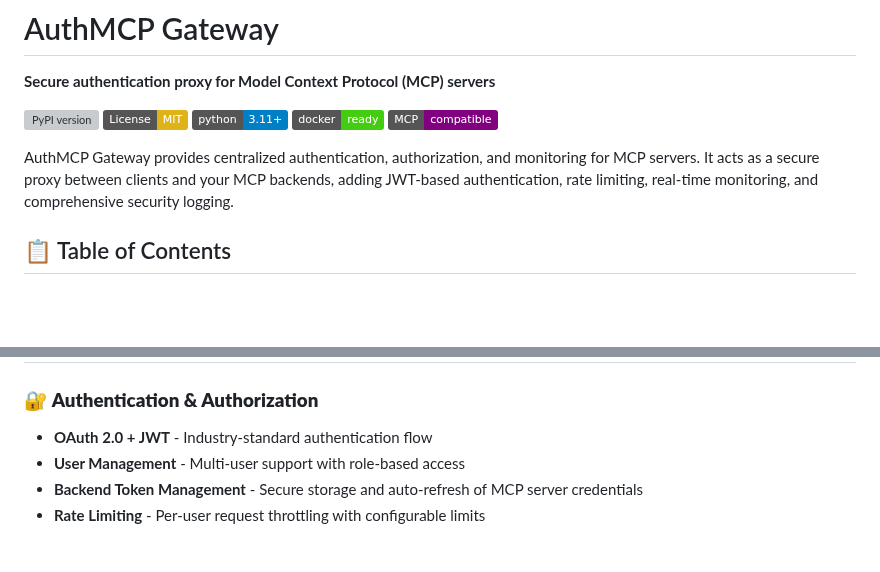
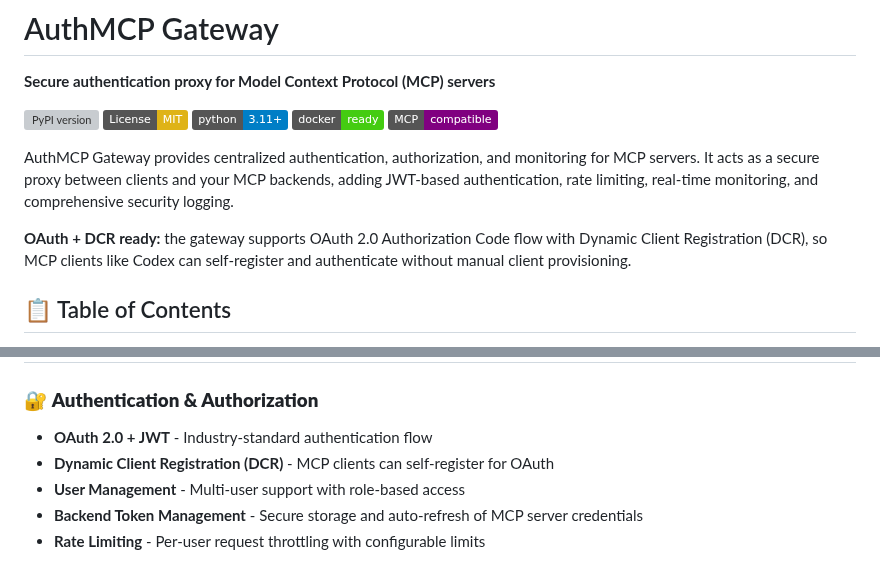
Before and after one commit to loglux/authmcp-gateway, a Markdown page: README.md, 2 parts joined by grey strips. Rendered like a GitHub page; badges without logos; blank space fills up the shorter version; grey boxes are pictures that could not be loaded.

Commit message:
docs: mention DCR in README

```diff
--- a/README.md
+++ b/README.md
@@ -9,6 +9,8 @@
 [![MCP](https://img.shields.io/badge/MCP-compatible-purple.svg)](https://modelcontextprotocol.io)
 
 AuthMCP Gateway provides centralized authentication, authorization, and monitoring for MCP servers. It acts as a secure proxy between clients and your MCP backends, adding JWT-based authentication, rate limiting, real-time monitoring, and comprehensive security logging.
+
+**OAuth + DCR ready:** the gateway supports OAuth 2.0 Authorization Code flow with Dynamic Client Registration (DCR), so MCP clients like Codex can self-register and authenticate without manual client provisioning.
 
 ## 📋 Table of Contents
 
@@ -31,6 +33,7 @@ AuthMCP Gateway provides centralized authentication, authorization, and monitori
 
 ### 🔐 **Authentication & Authorization**
 - **OAuth 2.0 + JWT** - Industry-standard authentication flow
+- **Dynamic Client Registration (DCR)** - MCP clients can self-register for OAuth
 - **User Management** - Multi-user support with role-based access
 - **Backend Token Management** - Secure storage and auto-refresh of MCP server credentials
 - **Rate Limiting** - Per-user request throttling with configurable limits
```
